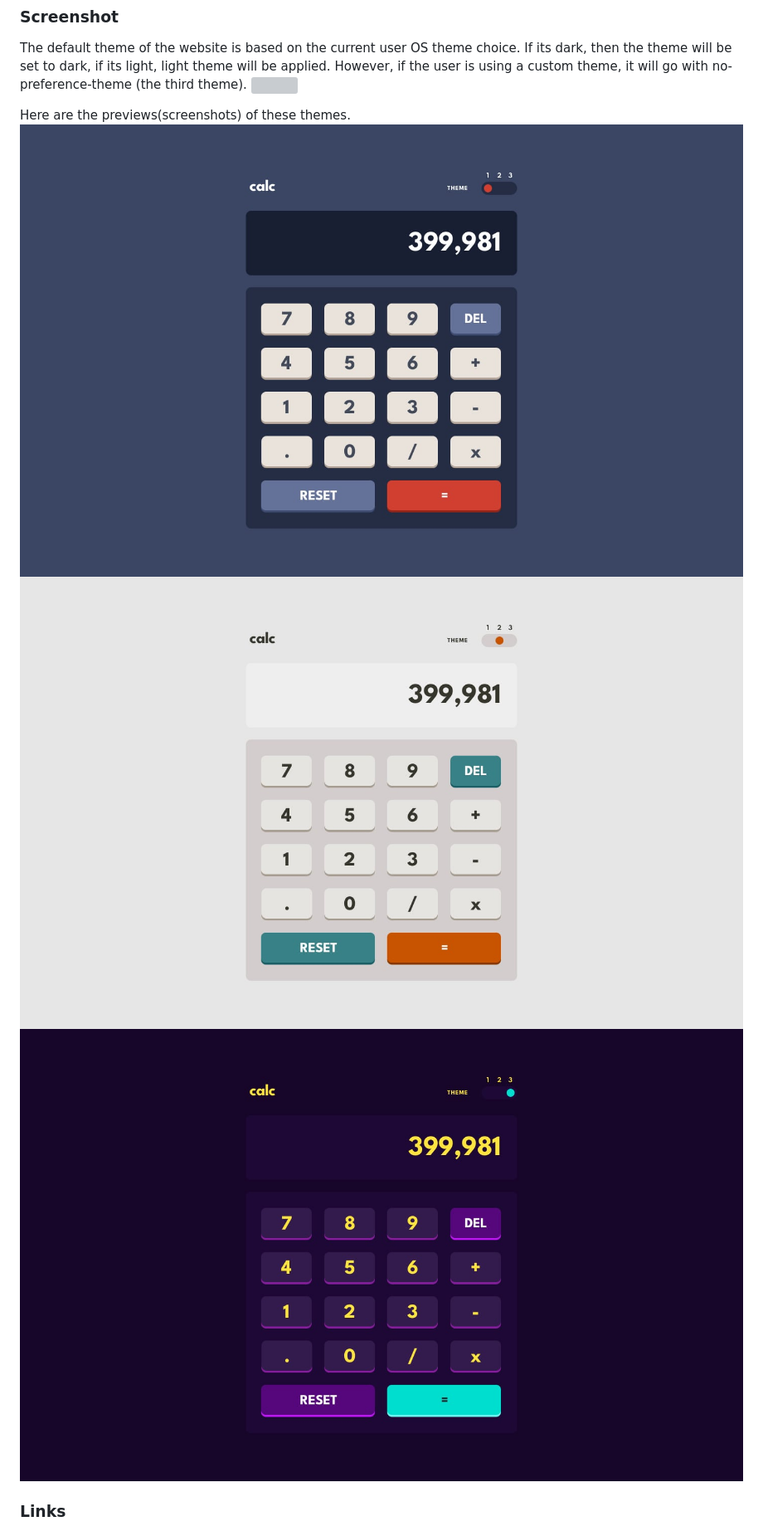
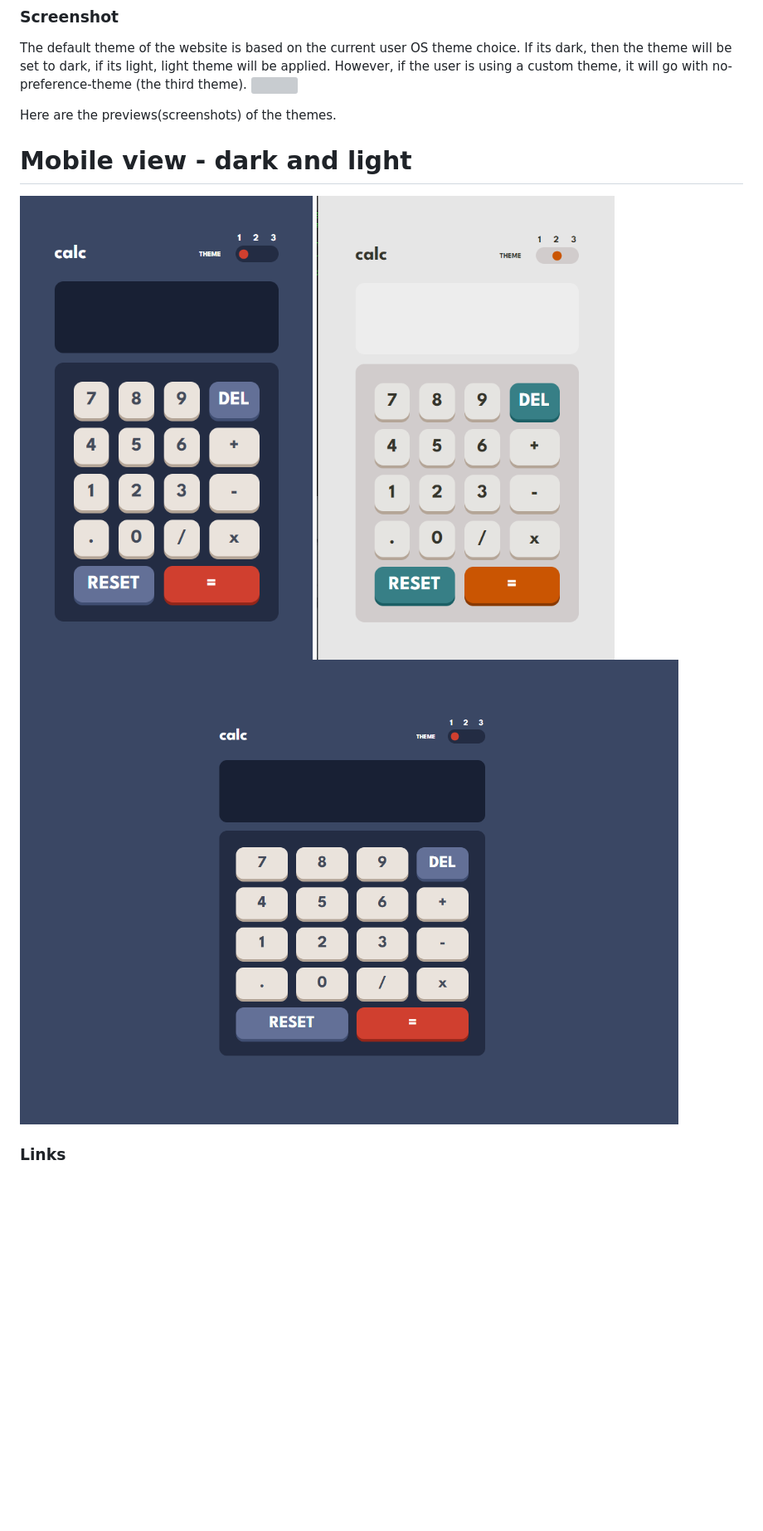
Before and after one commit to Douoo/calculator-app, a Markdown page: README.md, the part around the change printed below. Shown: that part at 83% size. Drawn GitHub-style; pictures changed too: calc_app-mobile_view [light_mode].png (added), calc_app-mobile_view.png (added), calc_app-web_view.png (added); blank space fills up the shorter version; grey boxes are pictures that could not be loaded.

```diff
--- a/README.md
+++ b/README.md
@@ -29,10 +29,14 @@ Users should be able to:
 The default theme of the website is based on the current user OS theme choice. If its dark, then the theme will be set to dark, if its light, light theme will be applied. However, if the user is using a custom theme, it will go with no-preference-theme (the third theme).
 ![](./screenshot.jpg)
 
-Here are the previews(screenshots) of these themes.
-![Dark Mode Theme](design/desktop-design-theme-1.jpg)
-![Light Mode Theme](design/desktop-design-theme-2.jpg)
-![Custom Theme](design/desktop-design-theme-3.jpg)
+Here are the previews(screenshots) of the themes.
+<h1>Mobile view - dark and light</h1>
+<div>
+  <img width=400px src="calc_app-mobile_view.png">
+  <img width=400px src="calc_app-mobile_view%20%5Blight_mode%5D.png">
+</div>
+
+![Light Mode Theme](calc_app-web_view.png)
 
 ### Links
 
```
Also changed, not shown: other parts of README.md (+6 -3 lines), calc_app-web_view[light_mode].png (added), 7 other files.
